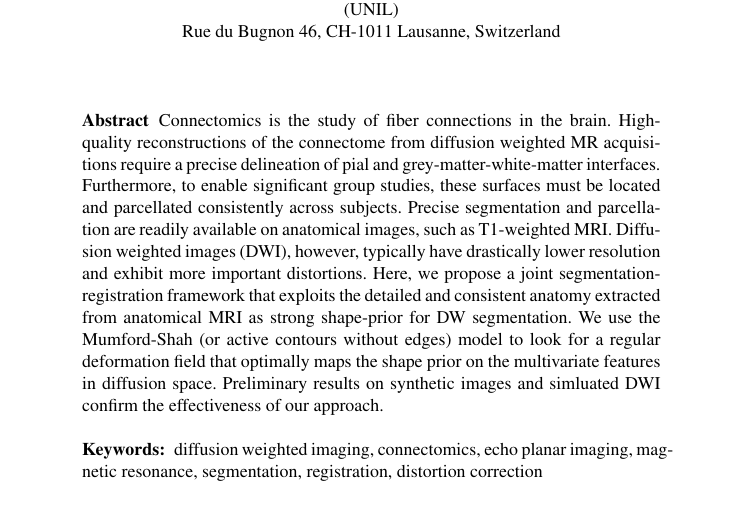
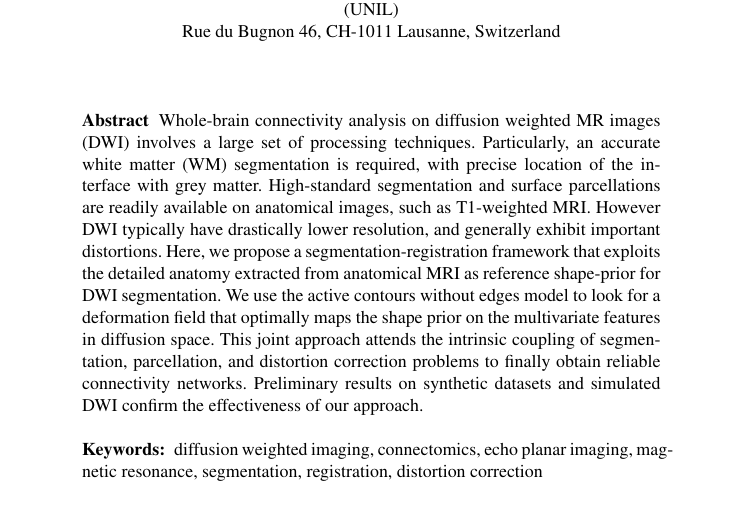
Before and after one commit to oesteban/RegSeg-NeuroImage2016, a LaTeX paper (2013-IPMI/Latex/00-Main.tex, which reads 2013-IPMI/Latex/02-Abstract.tex): part of page 1 of 8, cut so that both start at the same text. Compiled offline with pdfLaTeX; a missing bibliography style is replaced by a similar one.

Commit message:
New Abstract (v.3.0)

```diff
--- a/2013-IPMI/Latex/00-Main.tex
+++ b/2013-IPMI/Latex/00-Main.tex
@@ -76,7 +76,13 @@ Rue du Bugnon 46, CH-1011 Lausanne, Switzerland
 
 \input{01-Acronyms}
 
+\begin{abstract}
 \input{02-Abstract}
+\keywords{ diffusion weighted imaging, connectomics,
+           echo planar imaging, magnetic resonance,
+           segmentation, registration, distortion correction}
+\end{abstract}
+
 
 \input{03-Introduction}
 
--- a/2013-IPMI/Latex/02-Abstract.tex
+++ b/2013-IPMI/Latex/02-Abstract.tex
@@ -1,6 +1,14 @@
-
-\begin{abstract}
-Connectomics is the study of fiber connections in the brain. High-quality reconstructions of the connectome from diffusion weighted MR acquisitions require a precise delineation of pial and grey-matter-white-matter interfaces. Furthermore, to enable significant group studies, these surfaces must be located and parcellated consistently across subjects. Precise segmentation and parcellation are readily available on anatomical images, such as T1-weighted MRI. Diffusion weighted images (DWI), however, typically have drastically lower resolution and exhibit more important distortions. Here, we propose a joint segmentation-registration framework that exploits the detailed and consistent anatomy extracted from anatomical MRI as strong shape-prior for DW segmentation. We use the Mumford-Shah (or active contours without edges) model to look for a regular deformation field that optimally maps the shape prior on the multivariate features in diffusion space. Preliminary results on synthetic images and simluated DWI confirm the effectiveness of our approach.
-%\dots
-\keywords{diffusion weighted imaging, connectomics, echo planar imaging, magnetic resonance, segmentation, registration, distortion correction}
-\end{abstract}
+Whole-brain connectivity analysis on diffusion weighted MR images (DWI) involves
+a large set of processing techniques. Particularly, an accurate white matter (WM)
+segmentation is required, with precise location of the interface with grey matter.
+High-standard segmentation and surface parcellations are readily available on
+anatomical images, such as T1-weighted MRI. However DWI typically have drastically
+lower resolution, and generally exhibit important distortions. Here, we propose a
+segmentation-registration framework that exploits the detailed anatomy extracted
+from anatomical MRI as reference shape-prior for DWI segmentation. We use the
+active contours without edges model to look for a deformation field that optimally
+maps the shape prior on the multivariate features in diffusion space. This joint
+approach attends the intrinsic coupling of segmentation, parcellation, and distortion
+correction problems to finally obtain reliable connectivity networks. Preliminary
+results on synthetic datasets and simulated DWI confirm the effectiveness of our
+approach.
```
